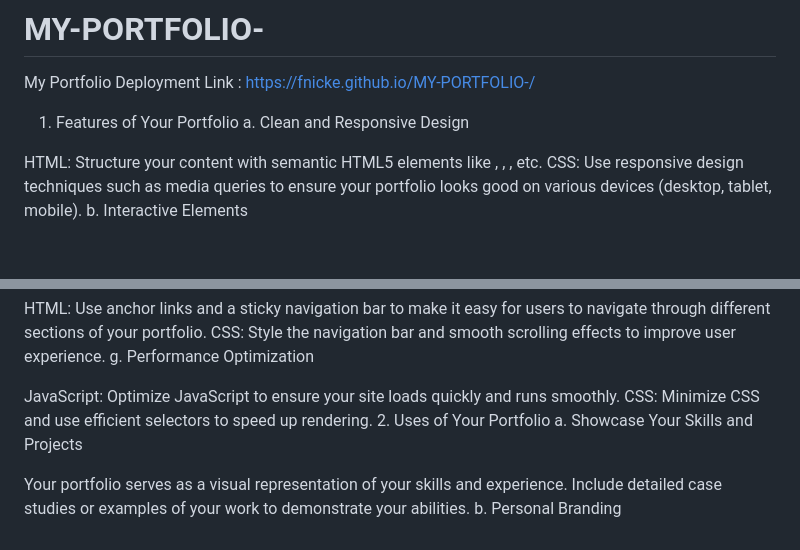
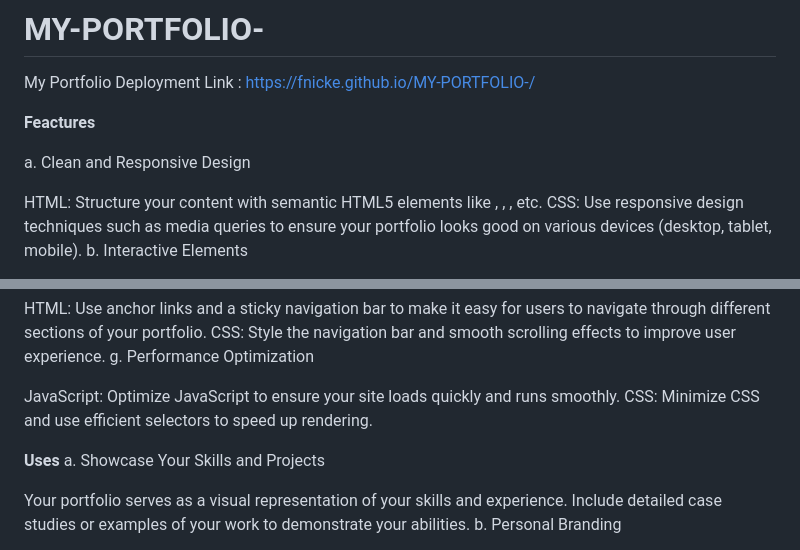
Before and after one commit to FNICKE/My-Portfolio, a Markdown page: README.md, 2 parts joined by grey strips. GitHub-like rendering; blank space fills up the shorter version.

```diff
--- a/README.md
+++ b/README.md
@@ -3,8 +3,8 @@ My Portfolio
 Deployment Link : https://fnicke.github.io/MY-PORTFOLIO-/
 
 
+**Feactures**
 
-1. Features of Your Portfolio
 a. Clean and Responsive Design
 
 HTML: Structure your content with semantic HTML5 elements like <header>, <section>, <footer>, etc.
@@ -33,7 +33,9 @@ g. Performance Optimization
 
 JavaScript: Optimize JavaScript to ensure your site loads quickly and runs smoothly.
 CSS: Minimize CSS and use efficient selectors to speed up rendering.
-2. Uses of Your Portfolio
+
+
+**Uses**
 a. Showcase Your Skills and Projects
 
 Your portfolio serves as a visual representation of your skills and experience. Include detailed case studies or examples of your work to demonstrate your abilities.
```
